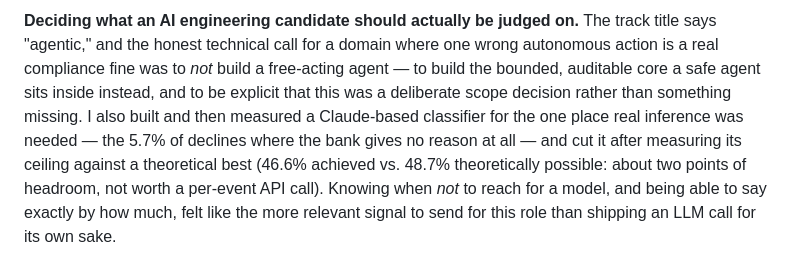
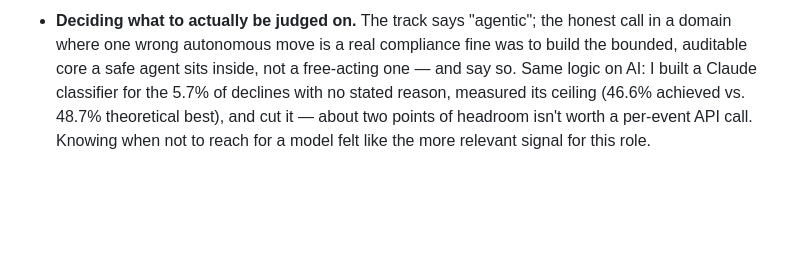
Before and after one commit to n-3-0-l-d-3-v/due-revenue-recovery, a Markdown page: docs/submission-answers.md, the part around one of its changes. Rendered like a GitHub page; blank space fills up the shorter version.

Commit message:
Tighten submission-form answers to a skimmable length without losing figures

```diff
--- a/docs/submission-answers.md
+++ b/docs/submission-answers.md
@@ -98,14 +69,9 @@ the lookup out of the loop, confirmed with a before/after timing comparison.
 
-**Deciding what an AI engineering candidate should actually be judged on.**
-The track title says "agentic," and the honest technical call for a domain
-where one wrong autonomous action is a real compliance fine was to *not*
-build a free-acting agent — to build the bounded, auditable core a safe agent
-sits inside instead, and to be explicit that this was a deliberate scope
-decision rather than something missing. I also built and then measured a
-Claude-based classifier for the one place real inference was needed — the
-5.7% of declines where the bank gives no reason at all — and cut it after
-measuring its ceiling against a theoretical best (46.6% achieved vs. 48.7%
-theoretically possible: about two points of headroom, not worth a per-event
-API call). Knowing when *not* to reach for a model, and being able to say
-exactly by how much, felt like the more relevant signal to send for this role
-than shipping an LLM call for its own sake.
+- **Deciding what to actually be judged on.** The track says "agentic"; the
+  honest call in a domain where one wrong autonomous move is a real
+  compliance fine was to build the bounded, auditable core a safe agent sits
+  inside, not a free-acting one — and say so. Same logic on AI: I built a
+  Claude classifier for the 5.7% of declines with no stated reason, measured
+  its ceiling (46.6% achieved vs. 48.7% theoretical best), and cut it — about
+  two points of headroom isn't worth a per-event API call. Knowing when not
+  to reach for a model felt like the more relevant signal for this role.
```
Also changed, not shown: other parts of docs/submission-answers.md (+50 -79 lines).
